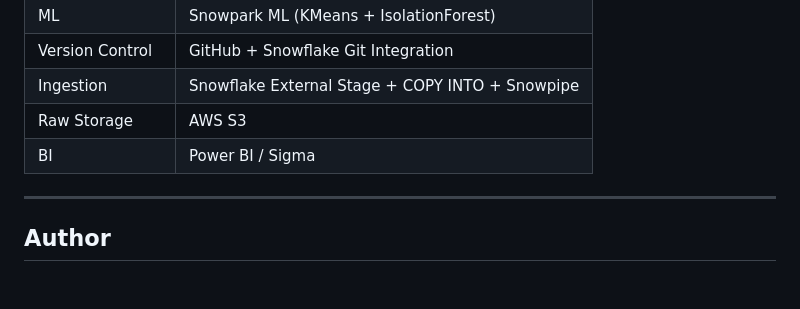
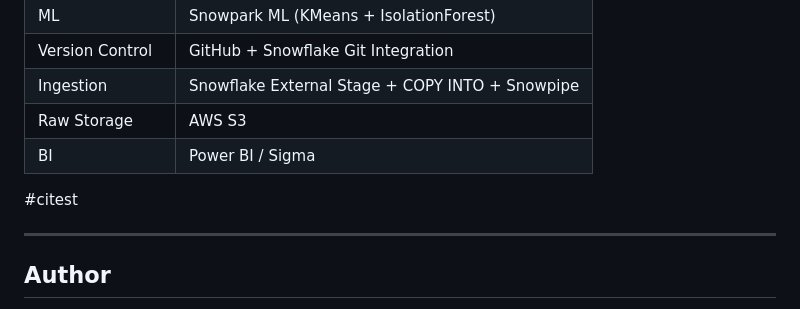
Before and after one commit to sriramsripada20s/customer-360-snowflake-dbt, a Markdown page: README.md, the part around the change. Rendered like a GitHub page; blank space fills up the shorter version.

```diff
--- a/README.md
+++ b/README.md
@@ -341,6 +341,8 @@ Model outputs written back to Snowflake after Snowpark ML scoring.
 | Raw Storage | AWS S3 |
 | BI | Power BI / Sigma |
 
+#citest
+
 ---
 
 ## Author
```
